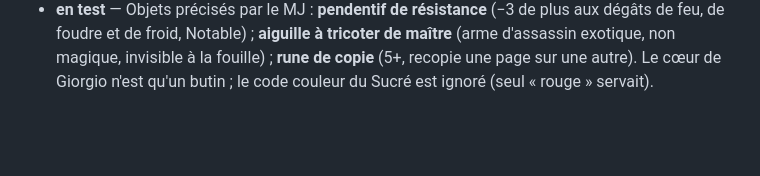
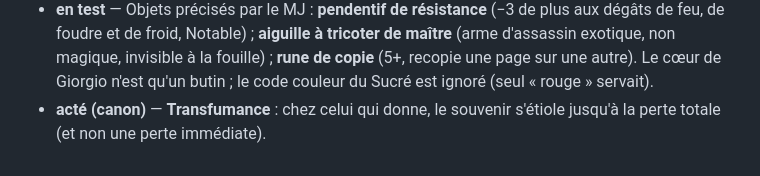
Before and after one commit to DrWeeny/Konigsfell, a Markdown page: dev/journal.md, the part around the change. GitHub-like rendering; blank space fills up the shorter version.

Commit message:
Transfumance : le souvenir donné s'étiole
Co-Authored-By: Claude Opus 5.5 <noreply@anthropic.com>

```diff
--- a/dev/journal.md
+++ b/dev/journal.md
@@ -232,3 +232,4 @@ Test : convertir Trente-et-un et Docteur Schön, qui ont fait les vingt-quatre
 - **en test** — **Les sens du Silence revus** : **Basilique** = le garde aux yeux crevés du bestiaire ; **Sirène** = télépathie (inquisiteur) ; **Témoin** = traqueur de mages ; le sens de la magie et le cri passent de la Sirène au **Criquet** (proposition). Ordres « sans mains » et « sans jambes » retirés. Références mises à jour (bestiaire, dons, glossaire, orques, archétypes). Une compétence *musique* suffit pour un barde : pas de tradition bardique.
 - **acté** — Le Criquet sent la magie et crie (proposition validée). Grade **Soupir** (un Soupir du Silence). **ouvert** — trouver de meilleurs noms pour Basilique, Sirène et Criquet ; *Témoin* convient.
 - **en test** — Objets précisés par le MJ : **pendentif de résistance** (−3 de plus aux dégâts de feu, de foudre et de froid, Notable) ; **aiguille à tricoter de maître** (arme d'assassin exotique, non magique, invisible à la fouille) ; **rune de copie** (5+, recopie une page sur une autre). Le cœur de Giorgio n'est qu'un butin ; le code couleur du Sucré est ignoré (seul « rouge » servait).
+- **acté (canon)** — **Transfumance** : chez celui qui donne, le souvenir s'étiole jusqu'à la perte totale (et non une perte immédiate).
```
Also changed, not shown: regles/objets-magiques.md (+1 -1 lines).
